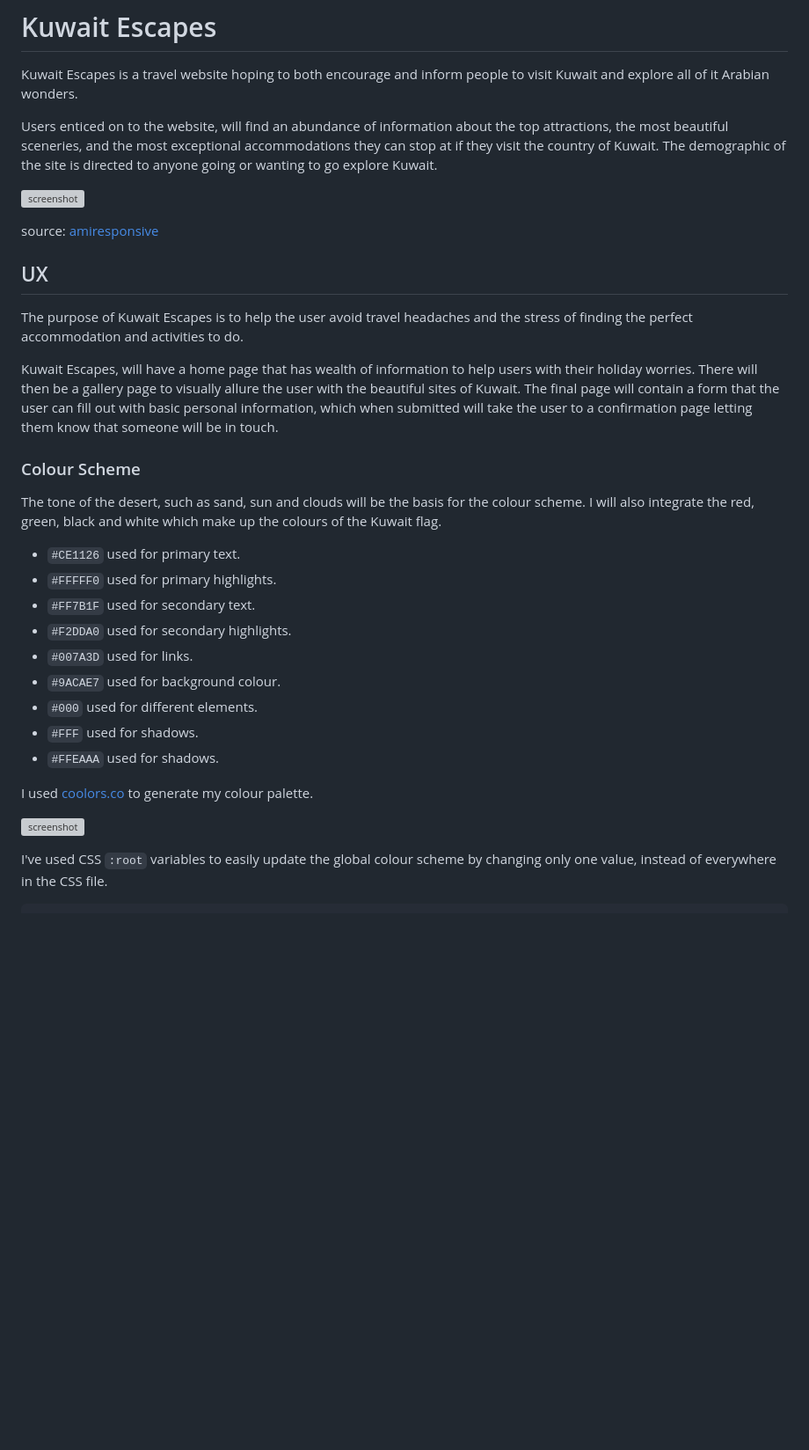
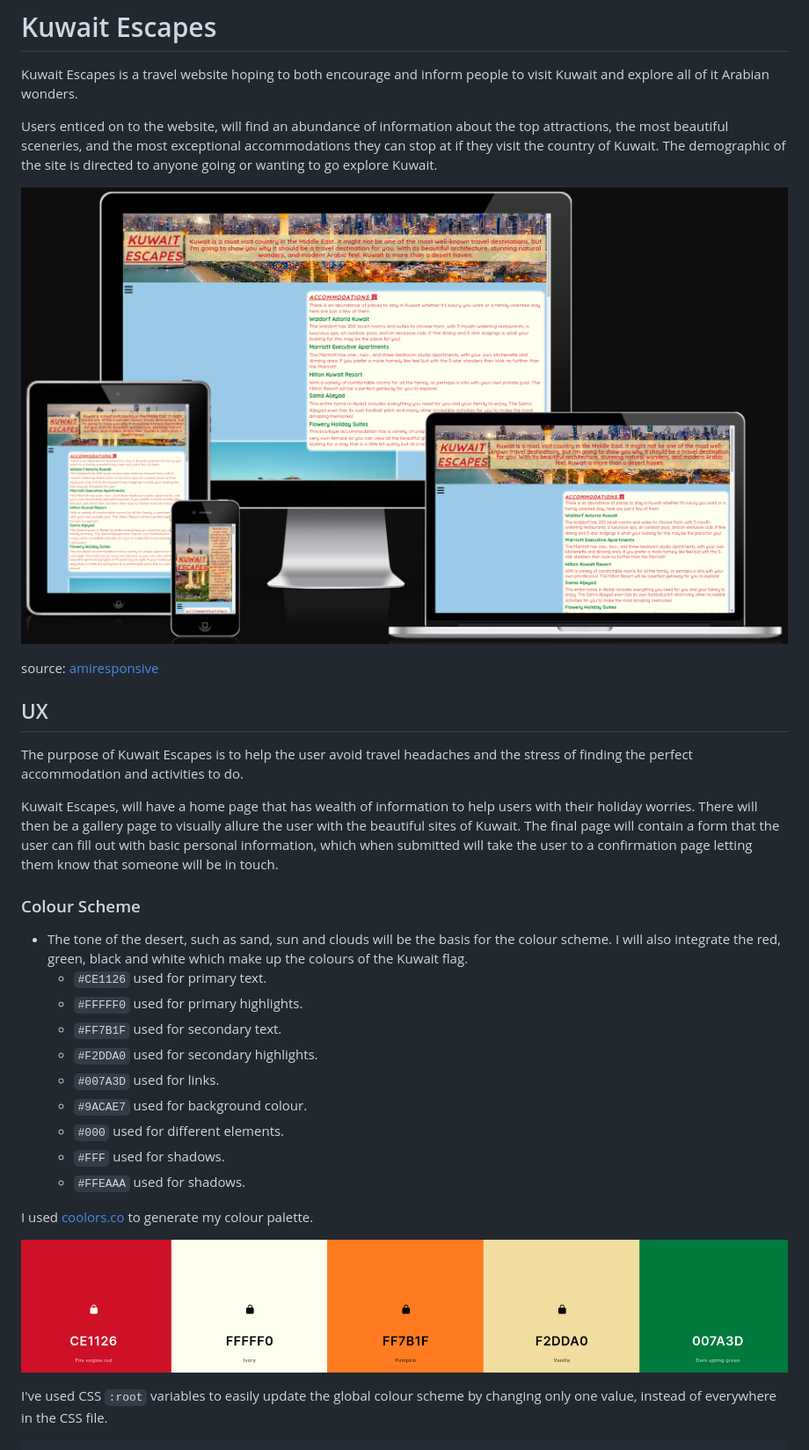
Before and after one commit to AshLaw96/kuwait-travel-website, a Markdown page: README.md, the part around the change printed below. Shown: that part at 88% size. Drawn GitHub-style; pictures changed too: documentation/screenshots/mockup.png; blank space fills up the shorter version; grey boxes are pictures that could not be loaded.

```diff
--- a/README.md
+++ b/README.md
@@ -10,7 +10,7 @@ Kuwait Escapes is a travel website hoping to both encourage and inform people to
 
 Users enticed on to the website, will find an abundance of information about the top attractions, the most beautiful sceneries, and the most exceptional accommodations they can stop at if they visit the country of Kuwait. The demographic of the site is directed to anyone going or wanting to go explore Kuwait.
 
-![screenshot](documentation/mockup.png)
+![responsiveness](documentation/screenshots/mockup.png)
 
 source: [amiresponsive](https://ui.dev/amiresponsive?url=https://ashlaw96.github.io/kuwait-travel-website)
 
@@ -22,22 +22,20 @@ Kuwait Escapes, will have a home page that has wealth of information to help use
 
 ### Colour Scheme
 
-The tone of the desert, such as sand, sun and clouds will be the basis for the colour scheme. I will also integrate the red, green, black and white which make up the colours of the Kuwait flag.
-
-- `#CE1126` used for primary text.
-- `#FFFFF0` used for primary highlights.
-- `#FF7B1F` used for secondary text.
-- `#F2DDA0` used for secondary highlights.
-- `#007A3D` used for links.
-- `#9ACAE7` used for background colour.
-- `#000` used for different elements.
-- `#FFF` used for shadows.
-- `#FFEAAA` used for shadows.
-
+ - The tone of the desert, such as sand, sun and clouds will be the basis for the colour scheme. I will also integrate the red, green, black and white which make up the colours of the Kuwait flag.
+   - `#CE1126` used for primary text.
+   - `#FFFFF0` used for primary highlights.
+   - `#FF7B1F` used for secondary text.
+   - `#F2DDA0` used for secondary highlights.
+   - `#007A3D` used for links.
+   - `#9ACAE7` used for background colour.
+   - `#000` used for different elements.
+   - `#FFF` used for shadows.
+   - `#FFEAAA` used for shadows.
 
 I used [coolors.co](https://coolors.co/ce1126-fffff0-ff7b1f-f2dda0-007a3d) to generate my colour palette.
 
-![screenshot](documentation/colours.png)
+![Colours](documentation/screenshots/colours.png)
 
 I've used CSS `:root` variables to easily update the global colour scheme by changing only one value, instead of everywhere in the CSS file.
 
```
Also changed, not shown: other parts of README.md (+100 -64 lines), documentation/screenshots/404-header.png (added), documentation/screenshots/confirm-header.png (added), documentation/screenshots/form-header.png (added), documentation/screenshots/gallery-header.png (added), documentation/screenshots/home-header.png (added).
